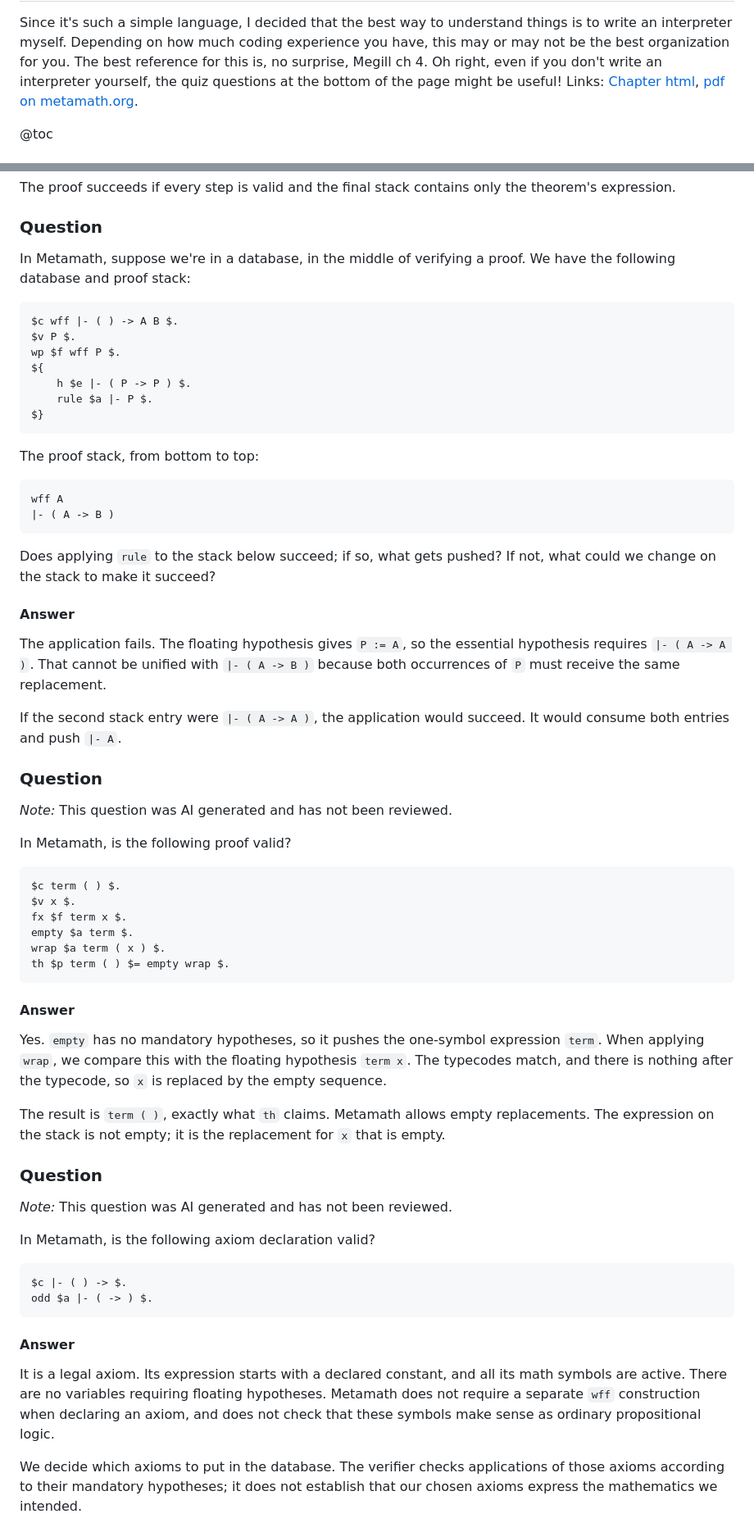
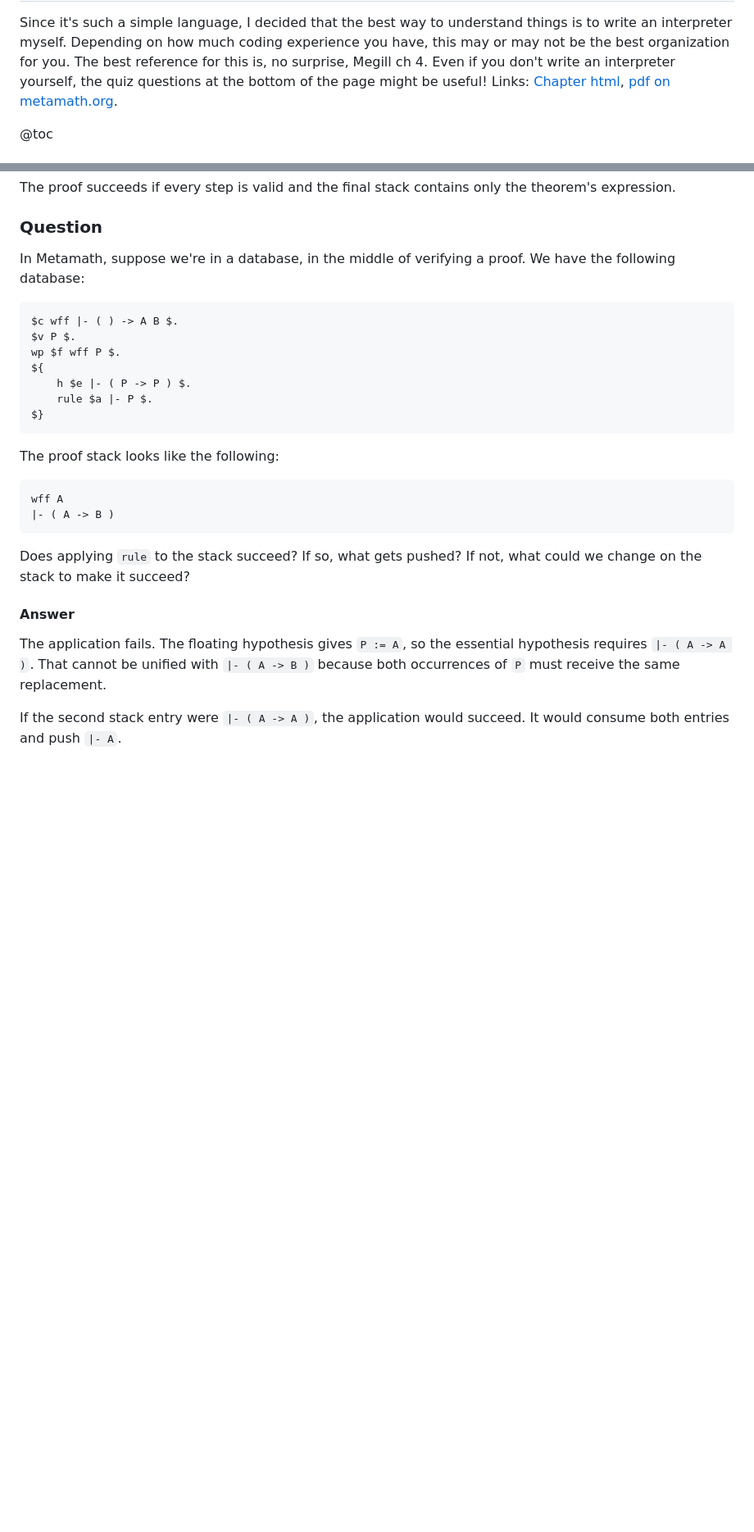
Before and after one commit to physbuzz/metamath, a Markdown page: src/03-interpreter.md, 2 parts joined by grey strips. Shown at 82% size. Rendered like a GitHub page; blank space fills up the shorter version.

Commit message:
question updates

````diff
--- a/src/03-interpreter.md
+++ b/src/03-interpreter.md
@@ -13,7 +13,7 @@ title: "3. Writing a Metamath Interpreter"
 
 Since it's such a simple language, I decided that the best way to understand things is to write an interpreter myself.
 Depending on how much coding experience you have, this may or may not be the best organization for you.
-The best reference for this is, no surprise, Megill ch 4. Oh right, even if you don't write an interpreter yourself,
+The best reference for this is, no surprise, Megill ch 4. Even if you don't write an interpreter yourself,
 the quiz questions at the bottom of the page might be useful!
 Links: [Chapter html](book/index.html#the-metamath-language), [pdf on metamath.org](https://us.metamath.org/downloads/metamath.pdf#page=129).
 
@@ -392,7 +394,7 @@ The proof succeeds if every step is valid and the final stack contains only the
 ### Question
 
 In Metamath, suppose we're in a database, in the middle of verifying a proof.
-We have the following database and proof stack:
+We have the following database:
 
 ```mm
 $c wff |- ( ) -> A B $.
@@ -404,14 +406,14 @@ ${
 $}
 ```
 
-The proof stack, from bottom to top:
+The proof stack looks like the following:
 
 ```text
 wff A
 |- ( A -> B )
 ```
 
-Does applying `rule` to the stack below succeed; if so, what gets pushed? If not, what could we change
+Does applying `rule` to the stack succeed? If so, what gets pushed? If not, what could we change
 on the stack to make it succeed?
 
 #### Answer
@@ -421,48 +423,3 @@ That cannot be unified with `|- ( A -> B )` because both occurrences of `P` must
 
 If the second stack entry were `|- ( A -> A )`, the application would succeed. It would consume both entries and push
 `|- A`.
-
-### Question
-
-*Note:* This question was AI generated and has not been reviewed.
-
-In Metamath, is the following proof valid?
-
-```mm
-$c term ( ) $.
-$v x $.
-fx $f term x $.
-empty $a term $.
-wrap $a term ( x ) $.
-th $p term ( ) $= empty wrap $.
-```
-
-#### Answer
-
-Yes. `empty` has no mandatory hypotheses, so it pushes the one-symbol expression `term`. When applying `wrap`, we
-compare this with the floating hypothesis `term x`. The typecodes match, and there is nothing after the typecode, so
-`x` is replaced by the empty sequence.
-
-The result is `term ( )`, exactly what `th` claims. Metamath allows empty replacements. The expression on the stack is
-not empty; it is the replacement for `x` that is empty.
-
-### Question
-
-*Note:* This question was AI generated and has not been reviewed.
-
-In Metamath, is the following axiom declaration valid?
-
-```mm
-$c |- ( ) -> $.
-odd $a |- ( -> ) $.
-```
-
-#### Answer
-
-It is a legal axiom. Its expression starts with a declared constant, and all its math symbols are active. There are no
-variables requiring floating hypotheses. Metamath does not require a separate `wff` construction when declaring an
-axiom, and does not check that these symbols make sense as ordinary propositional logic.
-
-We decide which axioms to put in the database. The verifier checks applications of those axioms according to their
-mandatory hypotheses; it does not establish that our chosen axioms express the mathematics we intended.
-
````
Also changed, not shown: other parts of src/03-interpreter.md (+3 -16 lines), src/01-megillch2.md (+47 -25 lines).
